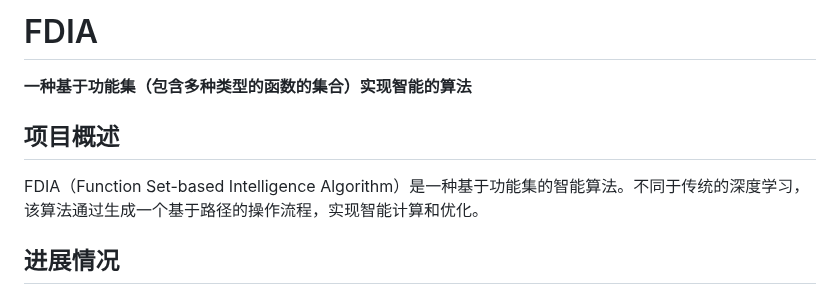
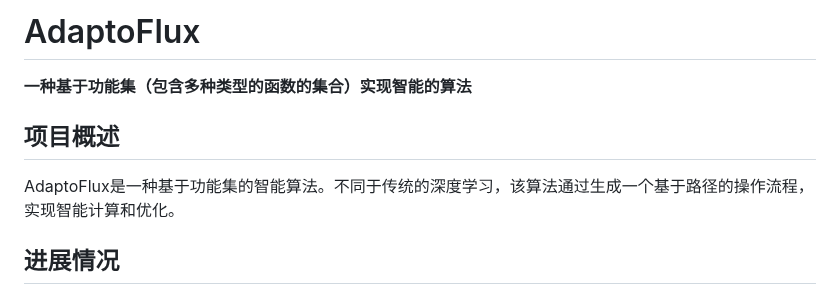
Before and after one commit to gugugu12138/AdaptoFlux, a Markdown page: README.md, the part around the change. GitHub-like rendering.

```diff
--- a/README.md
+++ b/README.md
@@ -1,9 +1,9 @@
-# FDIA
+# AdaptoFlux
 
 **一种基于功能集（包含多种类型的函数的集合）实现智能的算法**
 
 ## 项目概述
-FDIA（Function Set-based Intelligence Algorithm）是一种基于功能集的智能算法。不同于传统的深度学习，该算法通过生成一个基于路径的操作流程，实现智能计算和优化。
+AdaptoFlux是一种基于功能集的智能算法。不同于传统的深度学习，该算法通过生成一个基于路径的操作流程，实现智能计算和优化。
 
 ## 进展情况
 - `main.py` 中的**神经退回部分**仍有部分问题待解决。
```
